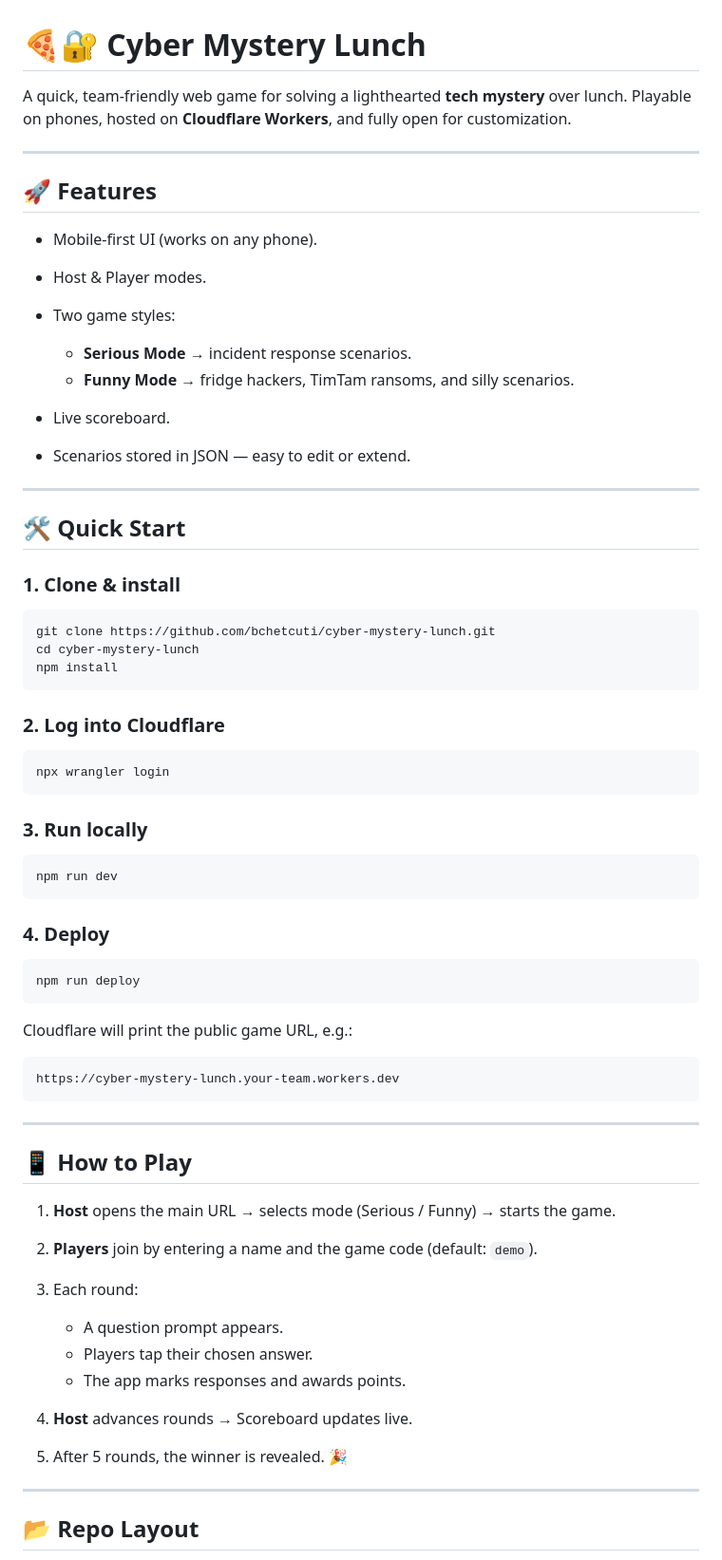
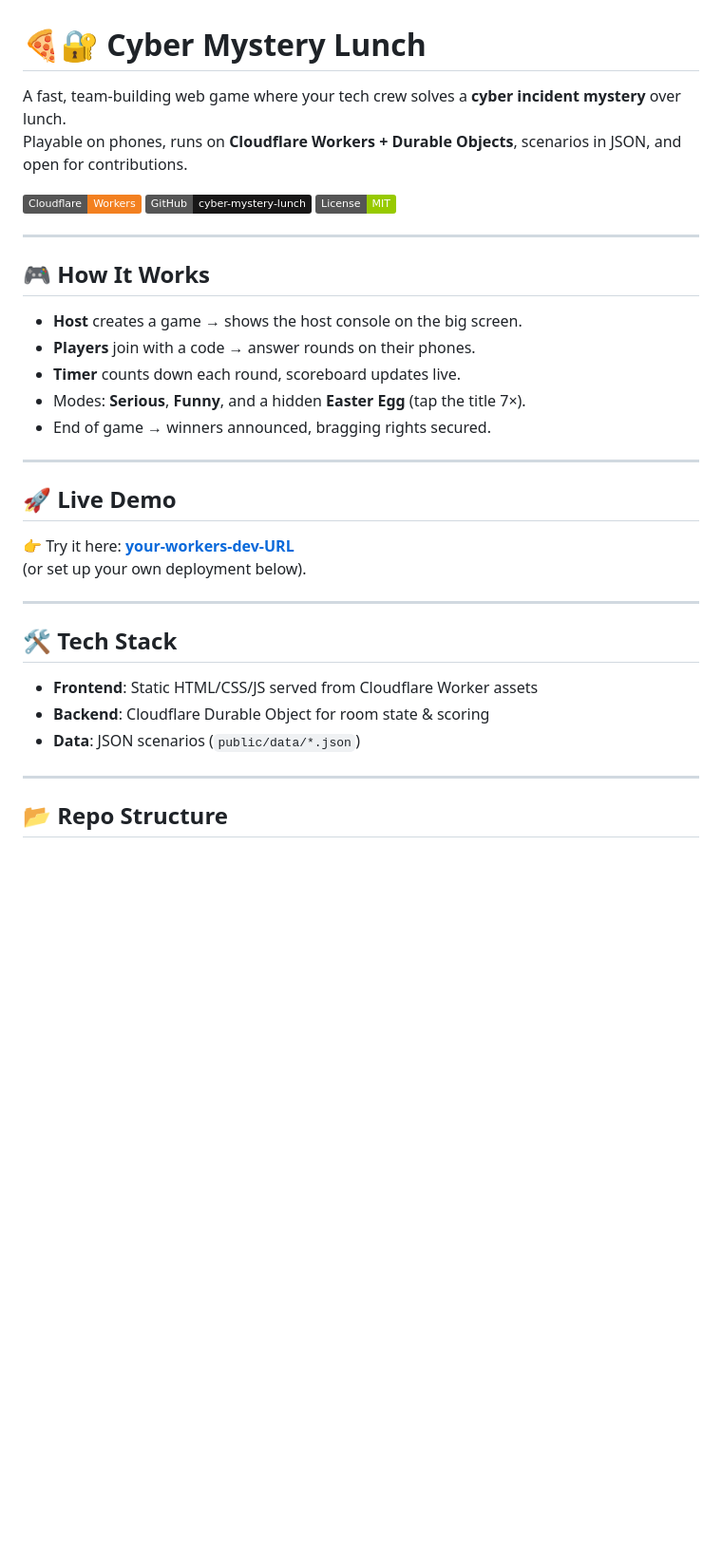
Before and after one commit to BryanChetcuti/cyber-mystery-lunch, a Markdown page: README.md, the part around the change printed below. Shown: that part at 95% size. Drawn GitHub-style; badges without logos; blank space fills up the shorter version.

````diff
--- a/README.md
+++ b/README.md
@@ -1,74 +1,38 @@
 # 🍕🔐 Cyber Mystery Lunch
 
-A quick, team-friendly web game for solving a lighthearted **tech mystery** over lunch.
-Playable on phones, hosted on **Cloudflare Workers**, and fully open for customization.
+A fast, team-building web game where your tech crew solves a **cyber incident mystery** over lunch.
+Playable on phones, runs on **Cloudflare Workers + Durable Objects**, scenarios in JSON, and open for contributions.
+
+[![Cloudflare Workers](https://img.shields.io/badge/Cloudflare-Workers-F38020?logo=cloudflare&logoColor=white)](https://developers.cloudflare.com/workers/)
+[![GitHub Repo](https://img.shields.io/badge/GitHub-cyber--mystery--lunch-181717?logo=github)](https://github.com/bchetcuti/cyber-mystery-lunch)
+![License](https://img.shields.io/badge/License-MIT-green.svg)
 
 ---
 
-## 🚀 Features
+## 🎮 How It Works
 
-* Mobile-first UI (works on any phone).
-* Host & Player modes.
-* Two game styles:
-
-  * **Serious Mode** → incident response scenarios.
-  * **Funny Mode** → fridge hackers, TimTam ransoms, and silly scenarios.
-* Live scoreboard.
-* Scenarios stored in JSON — easy to edit or extend.
+- **Host** creates a game → shows the host console on the big screen.
+- **Players** join with a code → answer rounds on their phones.
+- **Timer** counts down each round, scoreboard updates live.
+- Modes: **Serious**, **Funny**, and a hidden **Easter Egg** (tap the title 7×).
+- End of game → winners announced, bragging rights secured.
 
 ---
 
-## 🛠️ Quick Start
+## 🚀 Live Demo
 
-### 1. Clone & install
-
-```bash
-git clone https://github.com/bchetcuti/cyber-mystery-lunch.git
-cd cyber-mystery-lunch
-npm install
-```
-
-### 2. Log into Cloudflare
-
-```bash
-npx wrangler login
-```
-
-### 3. Run locally
-
-```bash
-npm run dev
-```
-
-### 4. Deploy
-
-```bash
-npm run deploy
-```
-
-Cloudflare will print the public game URL, e.g.:
-
-```
-https://cyber-mystery-lunch.your-team.workers.dev
-```
+👉 Try it here: **[your-workers-dev-URL](https://your-worker-url.workers.dev)**
+(or set up your own deployment below).
 
 ---
 
-## 📱 How to Play
+## 🛠️ Tech Stack
 
-1. **Host** opens the main URL → selects mode (Serious / Funny) → starts the game.
-2. **Players** join by entering a name and the game code (default: `demo`).
-3. Each round:
-
-   * A question prompt appears.
-   * Players tap their chosen answer.
-   * The app marks responses and awards points.
-4. **Host** advances rounds → Scoreboard updates live.
-5. After 5 rounds, the winner is revealed. 🎉
+- **Frontend**: Static HTML/CSS/JS served from Cloudflare Worker assets
+- **Backend**: Cloudflare Durable Object for room state & scoring
+- **Data**: JSON scenarios (`public/data/*.json`)
 
 ---
 
-## 📂 Repo Layout
-
-```
+## 📂 Repo Structure
 cyber-mystery-lunch/
````
Also changed, not shown: other parts of README.md (+66 -126 lines).
